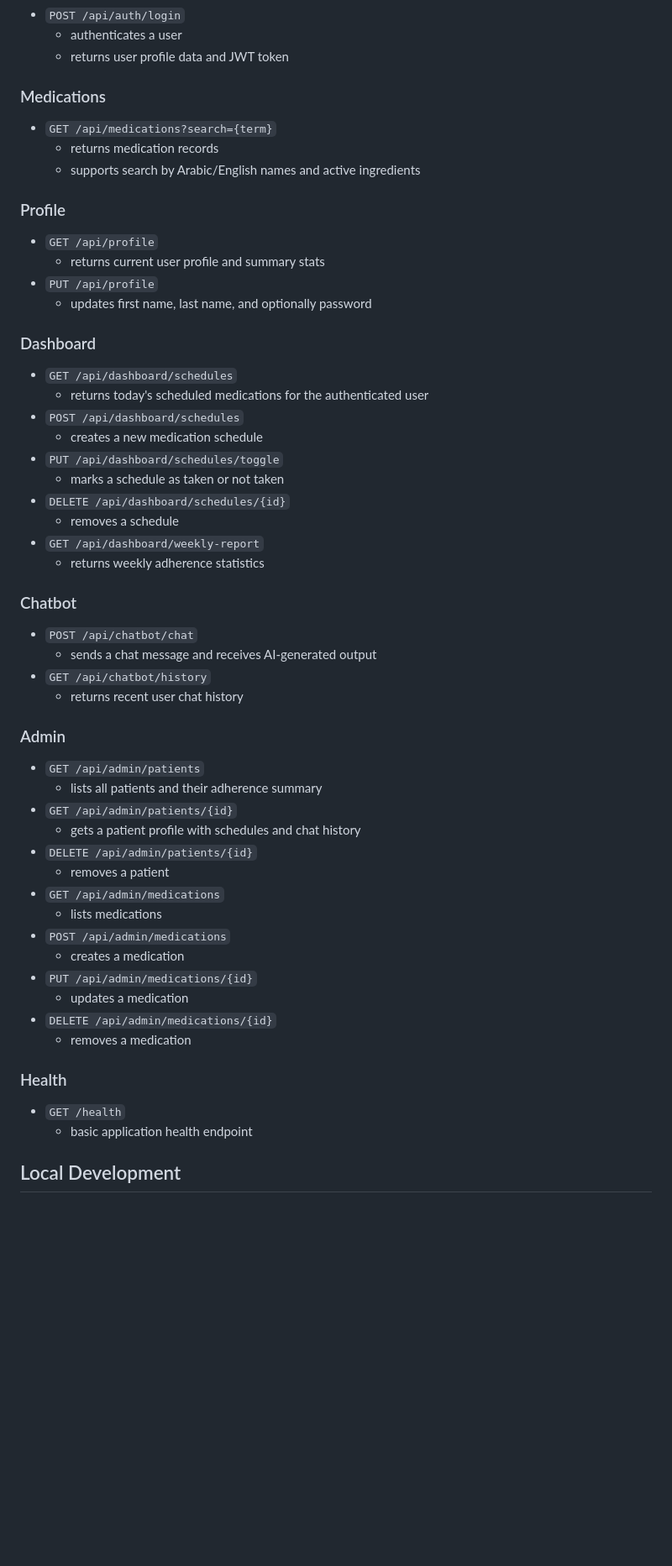
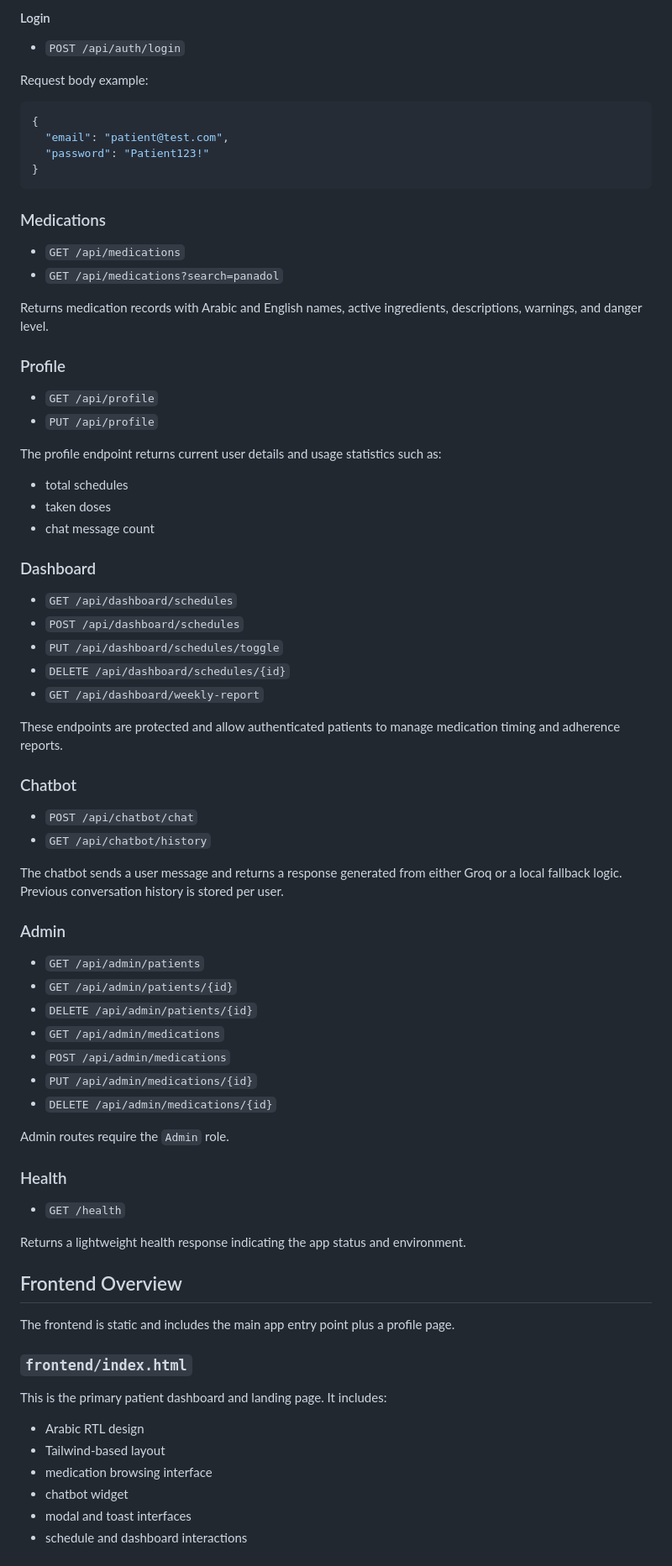
Before and after one commit to superiorshipet/pharmacy, a Markdown page: README.md, the part around one of its changes. Shown at 84% size. Rendered like a GitHub page; blank space fills up the shorter version.

````diff
--- a/README.md
+++ b/README.md
@@ -123,60 +161,81 @@ The backend exposes the API under `/api` and includes the following controllers:
+#### Login
+
 - `POST /api/auth/login`
-  - authenticates a user
-  - returns user profile data and JWT token
+
+Request body example:
+
+```json
+{
+  "email": "patient@test.com",
+  "password": "Patient123!"
+}
+```
 
 ### Medications
 
-- `GET /api/medications?search={term}`
-  - returns medication records
-  - supports search by Arabic/English names and active ingredients
+- `GET /api/medications`
+- `GET /api/medications?search=panadol`
+
+Returns medication records with Arabic and English names, active ingredients, descriptions, warnings, and danger level.
 
 ### Profile
 
 - `GET /api/profile`
-  - returns current user profile and summary stats
 - `PUT /api/profile`
-  - updates first name, last name, and optionally password
+
+The profile endpoint returns current user details and usage statistics such as:
+
+- total schedules
+- taken doses
+- chat message count
 
 ### Dashboard
 
 - `GET /api/dashboard/schedules`
-  - returns today's scheduled medications for the authenticated user
 - `POST /api/dashboard/schedules`
-  - creates a new medication schedule
 - `PUT /api/dashboard/schedules/toggle`
-  - marks a schedule as taken or not taken
 - `DELETE /api/dashboard/schedules/{id}`
-  - removes a schedule
 - `GET /api/dashboard/weekly-report`
-  - returns weekly adherence statistics
+
+These endpoints are protected and allow authenticated patients to manage medication timing and adherence reports.
 
 ### Chatbot
 
 - `POST /api/chatbot/chat`
-  - sends a chat message and receives AI-generated output
 - `GET /api/chatbot/history`
-  - returns recent user chat history
+
+The chatbot sends a user message and returns a response generated from either Groq or a local fallback logic. Previous conversation history is stored per user.
 
 ### Admin
 
 - `GET /api/admin/patients`
-  - lists all patients and their adherence summary
 - `GET /api/admin/patients/{id}`
-  - gets a patient profile with schedules and chat history
 - `DELETE /api/admin/patients/{id}`
-  - removes a patient
 - `GET /api/admin/medications`
-  - lists medications
 - `POST /api/admin/medications`
-  - creates a medication
 - `PUT /api/admin/medications/{id}`
-  - updates a medication
 - `DELETE /api/admin/medications/{id}`
-  - removes a medication
+
+Admin routes require the `Admin` role.
 
 ### Health
 
 - `GET /health`
-  - basic application health endpoint
 
-## Local Development
+Returns a lightweight health response indicating the app status and environment.
+
+## Frontend Overview
+
+The frontend is static and includes the main app entry point plus a profile page.
+
+### `frontend/index.html`
+
+This is the primary patient dashboard and landing page. It includes:
+
+- Arabic RTL design
+- Tailwind-based layout
+- medication browsing interface
+- chatbot widget
+- modal and toast interfaces
+- schedule and dashboard interactions
+
````
Also changed, not shown: other parts of README.md (+105 -63 lines).
